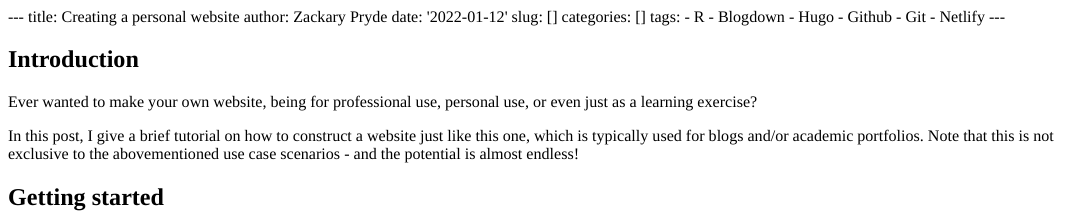
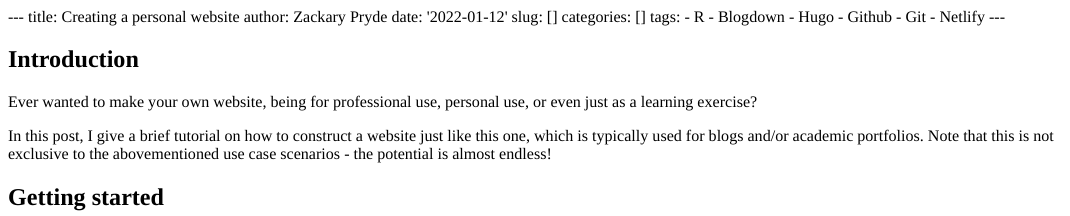
Before and after one commit to ZackaryPryde/Portfolio3, an R Markdown document (content/posts/2022-01-18-Website/index.Rmd): the page in a window 1100 px wide, from its top. The pictures show the output file content/posts/2022-01-18-Website/index.html that the author committed with the source, opened offline.

Commit message:
various edits

```diff
--- a/content/posts/2022-01-18-Website/index.Rmd
+++ b/content/posts/2022-01-18-Website/index.Rmd
@@ -17,6 +17,6 @@ tags:
 
 Ever wanted to make your own website, being for professional use, personal use, or even just as a learning exercise?
 
-In this post, I give a brief tutorial on how to construct a website just like this one, which is typically used for blogs and/or academic portfolios. Note that this is not exclusive to the abovementioned use case scenarios - and the potential is almost endless!
+In this post, I give a brief tutorial on how to construct a website just like this one, which is typically used for blogs and/or academic portfolios. Note that this is not exclusive to the abovementioned use case scenarios - the potential is almost endless!
 
 ## Getting started
```
Also changed, not shown: content/posts/2022-01-18-Website/index.html.
